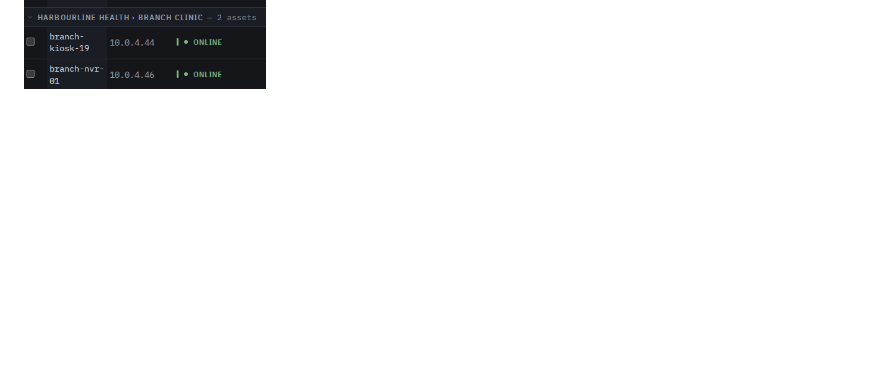
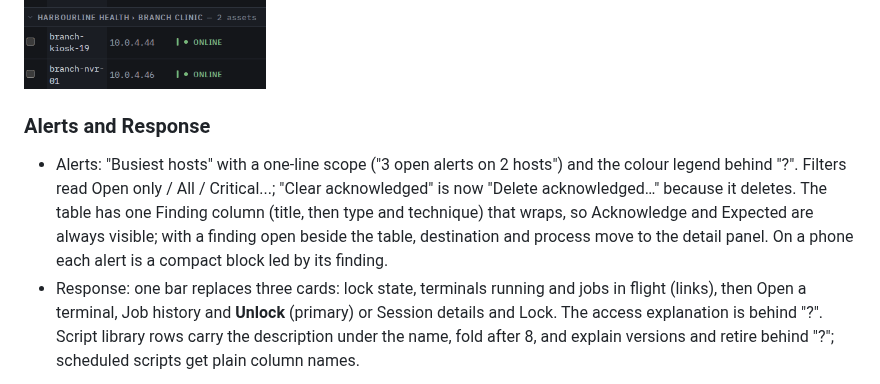
Before and after one commit to elias-leslie/ominull, a Markdown page: docs/CONSOLE_UX.md, the part around one of its changes. GitHub-like rendering; blank space fills up the shorter version.

```diff
--- a/docs/CONSOLE_UX.md
+++ b/docs/CONSOLE_UX.md
@@ -150,3 +150,20 @@ in demo mode, with the fixture browser suite and the axe responsive check.
 
 ![Assets, after](images/console-ux/after-desk-assets.png)
 ![Assets, phone, after](images/console-ux/after-phone-assets.png)
+
+### Alerts and Response
+
+- Alerts: "Busiest hosts" with a one-line scope ("3 open alerts on 2 hosts")
+  and the colour legend behind "?". Filters read Open only / All / Critical...;
+  "Clear acknowledged" is now "Delete acknowledged…" because it deletes. The
+  table has one Finding column (title, then type and technique) that wraps, so
+  Acknowledge and Expected are always visible; with a finding open beside the
+  table, destination and process move to the detail panel. On a phone each
+  alert is a compact block led by its finding.
+- Response: one bar replaces three cards: lock state, terminals running and
+  jobs in flight (links), then Open a terminal, Job history and **Unlock**
+  (primary) or Session details and Lock. The access explanation is behind "?".
+  Script library rows carry the description under the name, fold after 8, and
+  explain versions and retire behind "?"; scheduled scripts get plain column
+  names.
+
```
Also changed, not shown: other parts of docs/CONSOLE_UX.md (+3 -0 lines), docs/images/console-ux/after-desk-alerts.png (added), docs/images/console-ux/after-desk-response.png (added), docs/images/console-ux/after-phone-alerts.png (added), 3 other files.
